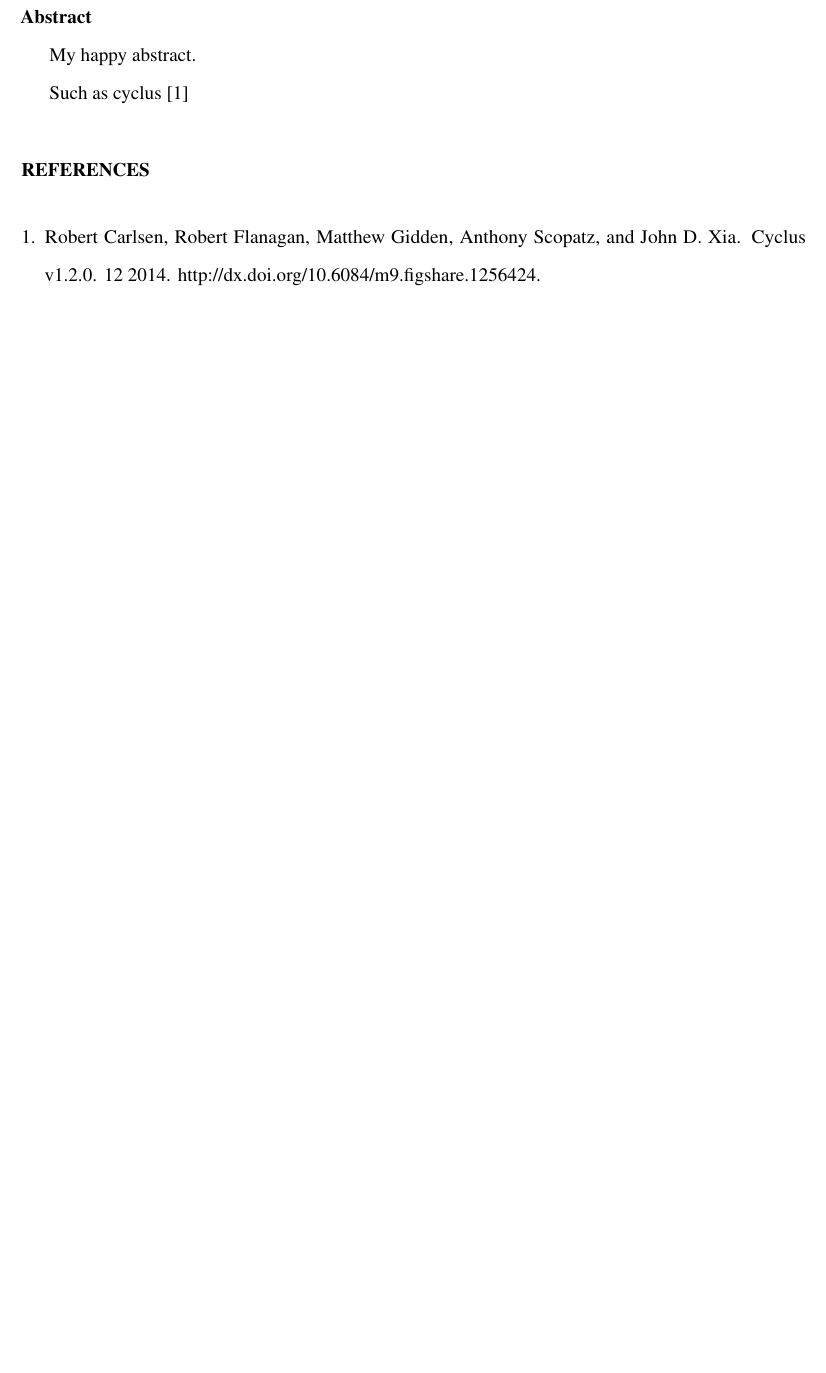
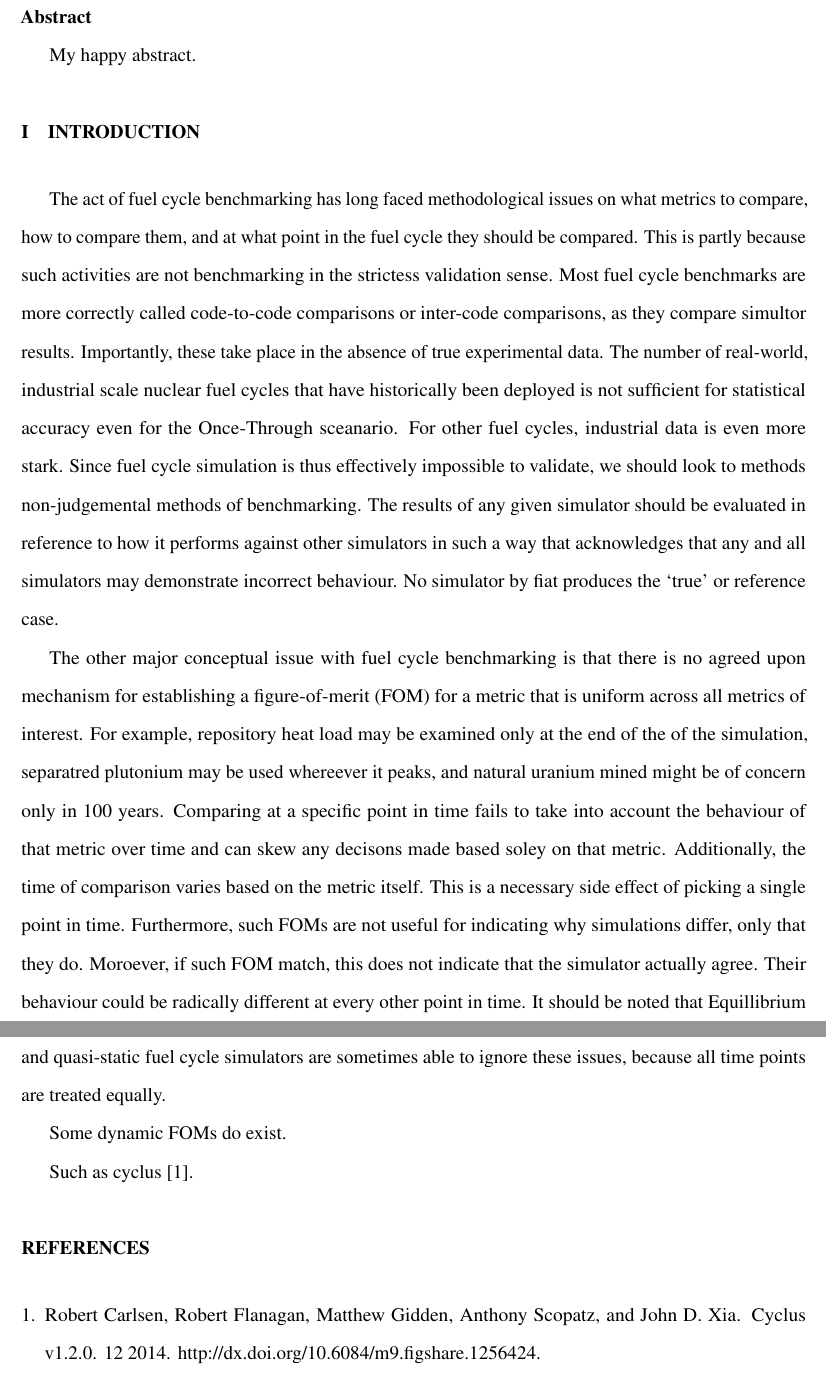
Before and after one commit to scopatz/fc-bench-method, a LaTeX document (paper.tex, which reads intro.tex): part of page 2 of 2 before the commit and two parts of pages 2 and 3 of 3 after it, the two joined at a grey line, cut so that both start at the same text, the shorter picture padded with empty space. Compiled offline with pdfLaTeX; a missing bibliography style is replaced by a similar one.

Commit message:
more intro

```diff
--- a/intro.tex
+++ b/intro.tex
@@ -1 +1,41 @@
-Such as cyclus \cite{cyclus_v1_2}
+\section{Introduction}
+\label{intro}
+The act of fuel cycle benchmarking has long faced methodological issues
+on what metrics to compare, how to compare them, and at what point in the
+fuel cycle they should be compared. This is partly because such activities
+are not benchmarking in the strictess validation sense. Most fuel
+cycle benchmarks are more correctly called code-to-code comparisons or
+inter-code comparisons, as they compare simultor results. Importantly,
+these take place in the absence of true experimental data. The number of
+real-world, industrial scale nuclear fuel cycles that have historically been
+deployed is not sufficient for statistical accuracy even for the Once-Through
+sceanario. For other fuel cycles, industrial data is even more stark.
+Since fuel cycle simulation is thus effectively impossible to validate,
+we should look to methods non-judgemental methods of benchmarking. The
+results of any given simulator should be evaluated in reference to how
+it performs against other simulators in such a way that acknowledges that
+any and all simulators may demonstrate incorrect behaviour. No simulator
+by fiat produces the `true' or reference case.
+
+The other major conceptual issue with fuel cycle benchmarking is that there
+is no agreed upon mechanism for establishing a figure-of-merit (FOM) for
+a metric that is uniform across all metrics of interest. For example,
+repository heat load may be examined only at the end of the of the simulation,
+separatred plutonium may be used whereever it peaks, and natural uranium
+mined might be of concern only in 100 years. Comparing at a specific point
+in time fails to take into account the behaviour of that metric over time and
+can skew any decisons made based soley on that metric. Additionally, the
+time of comparison varies based on the metric itself. This is a necessary
+side effect of picking a single point in time.
+Furthermore, such FOMs are not useful for indicating why simulations differ,
+only that they do. Moroever, if such FOM match, this does not indicate
+that the simulator actually agree. Their behaviour could be radically
+different at every other point in time.  It should be noted that
+Equillibrium and quasi-static fuel cycle simulators are sometimes able to
+ignore these issues, because all time points are treated equally.
+
+Some dynamic FOMs do exist.
+
+
+
+Such as cyclus \cite{cyclus_v1_2}.
```
